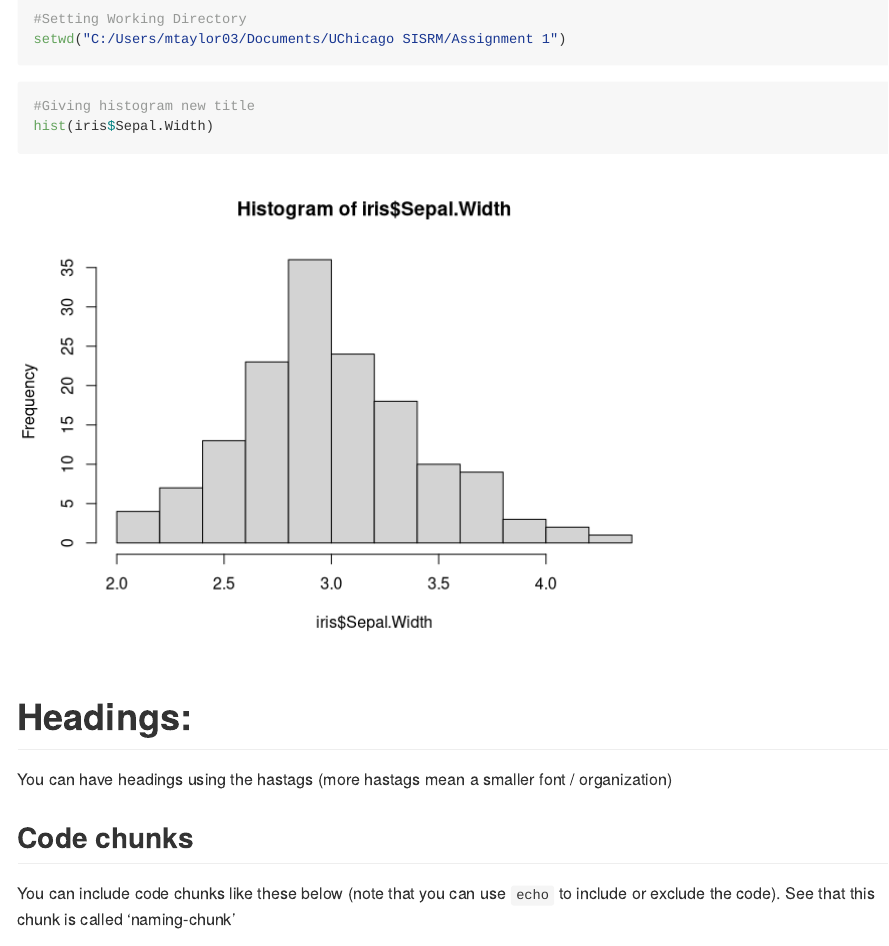
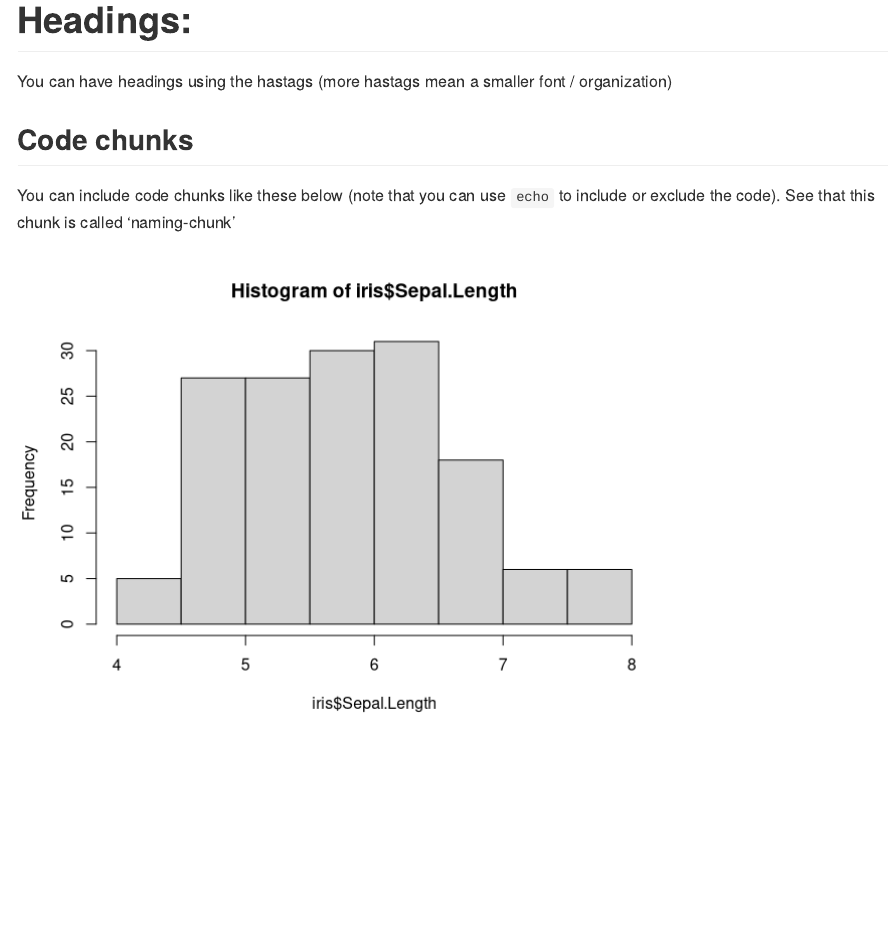
Before and after one commit to mtaylor0314/UChicago-SISRM-2025, an R Markdown document (Documents/UChicago SISRM Assignment 1/README.rmd): the page in a window 1100 px wide, from its top. Rendered offline with R 4.5, knitr and Pandoc, with nearby package versions; both versions are drawn in the output format of the newer one.

Commit message:
Assignment 1 Completed. Link Fixed.

````diff
--- a/Documents/UChicago SISRM Assignment 1/README.rmd
+++ b/Documents/UChicago SISRM Assignment 1/README.rmd
@@ -1,3 +1,3 @@
 ---
-title: "Assignment 1"
+title: "Readme: About me"
 output:
@@ -6,17 +5,6 @@ output:
     variant: gfm # github format
 date: "`r format(Sys.time(), '%d %B %Y')`"
 ---
-
-```{r}
-#Setting Working Directory
-setwd("C:/Users/mtaylor03/Documents/UChicago SISRM/Assignment 1")
-```
-
-```{r}
-#Giving histogram new title
-hist(iris$Sepal.Width)
-```
-
 
 
 # Headings:
````
Also changed, not shown: Documents/UChicago SISRM Assignment 1/README.rmd (1 more changed lines).
